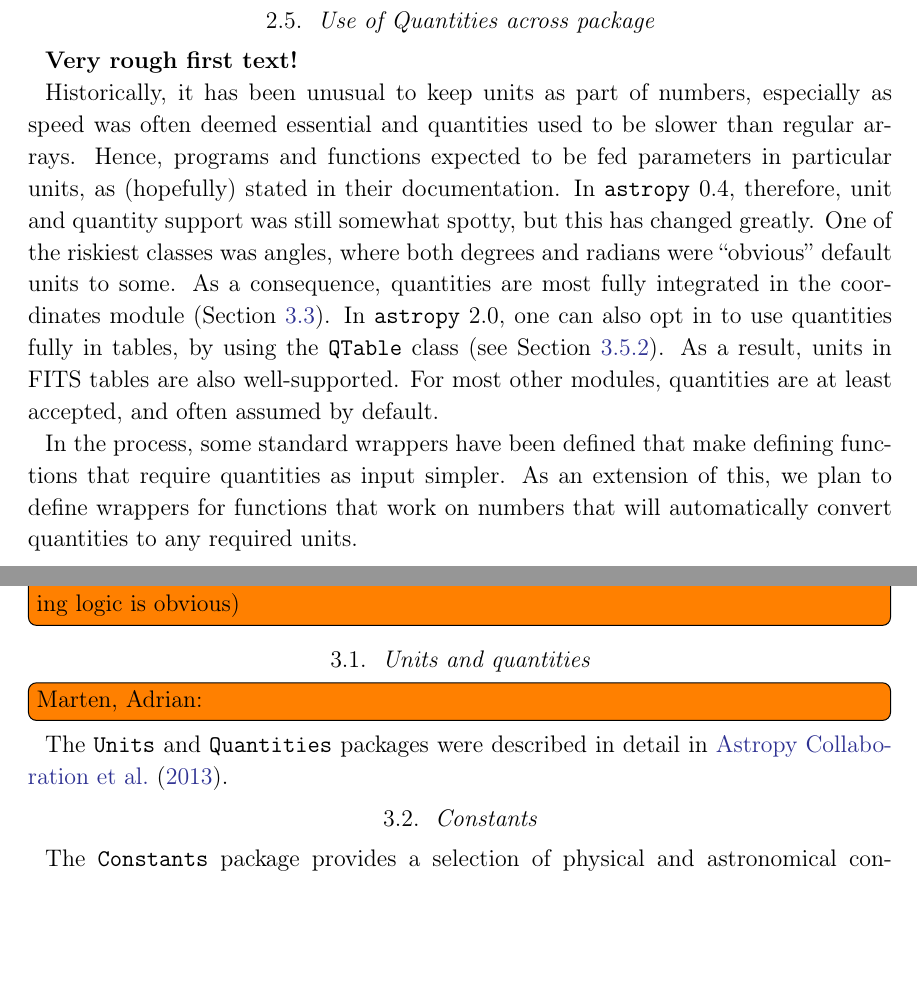
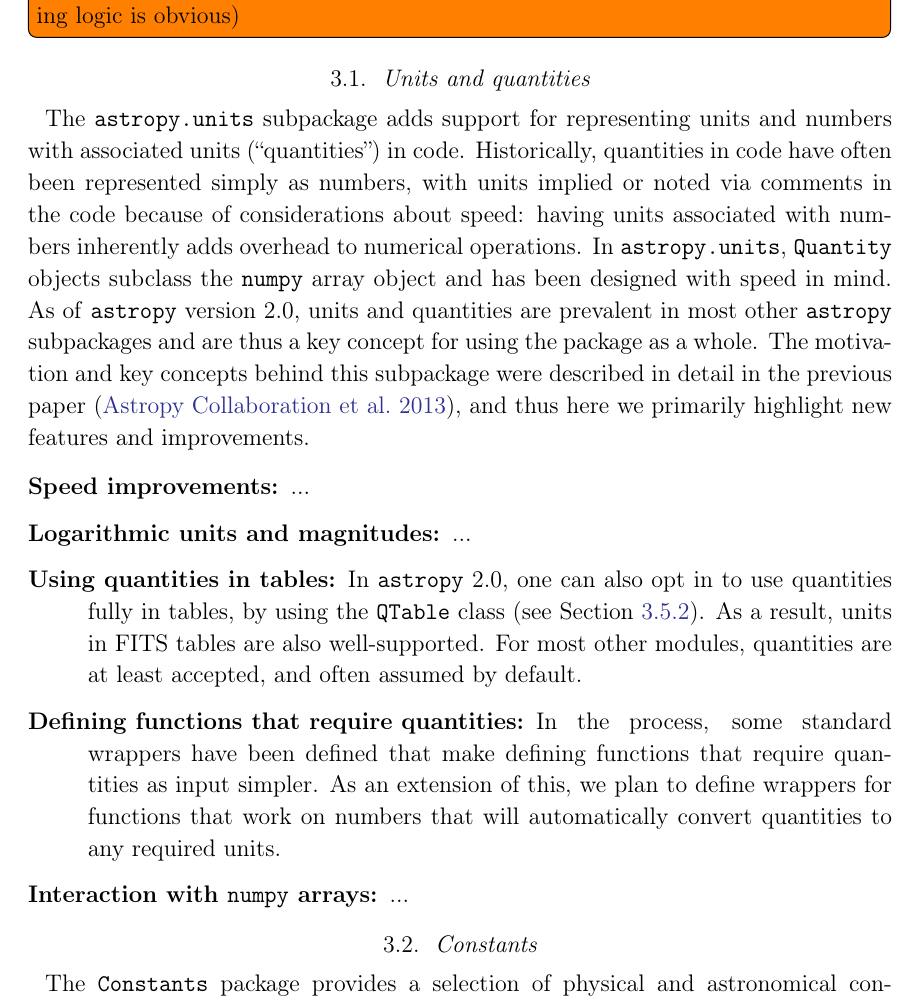
Before and after one commit to astropy/astropy-v2.0-paper, a LaTeX paper (main.tex): two parts of pages 6 and 7 of 31 before the commit and part of page 7 of 31 after it, the two joined at a grey line, cut at the place of the change, the shorter picture padded with empty space. Compiled offline with pdfLaTeX.

Commit message:
units draft

```diff
--- a/main.tex
+++ b/main.tex
@@ -288,15 +288,6 @@ a good way for new and existing packages to gain exposure.
 
 %\subsection{Accuracy testing across many different implementation}
 
-\subsection{Use of Quantities across package}
-% Marten and Tom R.
-
-{\bf Very rough first text!}
-
-Historically, it has been unusual to keep units as part of numbers, especially as speed was often deemed essential and quantities used to be slower than regular arrays. Hence, programs and functions expected to be fed parameters in particular units, as (hopefully) stated in their documentation.  In \astropypkg~0.4, therefore, unit and quantity support was still somewhat spotty, but this has changed greatly.  One of the riskiest classes was angles, where both degrees and radians were ``obvious'' default units to some. As a consequence, quantities are most fully integrated in the coordinates module (\sectionname~\ref{sec:coordinates}). In \astropypkg~2.0, one can also opt in to use quantities fully in tables, by using the {\tt QTable} class (see \sectionname~\ref{sec:table}). As a result, units in FITS tables are also well-supported. For most other modules, quantities are at least accepted, and often assumed by default.
-
-In the process, some standard wrappers have been defined that make defining functions that require quantities as input simpler. As an extension of this, we plan to define wrappers for functions that work on numbers that will automatically convert quantities to any required units.
-
 \subsection{Release cycle and Long Term Support}
 % This could also include information about the development cycle
 % Brigitta can writes this up if there's no other taker
@@ -388,21 +379,44 @@ since version v0.2 (previously described in \citealt{astropy}).
 % moved to models and depreciated --
 % just here for completeness at the moment
 \inlinecomment{BMS}{I suggest to order the subsection lexicographically as reading the draft the current order seemed very random (unlike at the docs page where they the grouping logic is obvious)}
-\subsection{Units and quantities}
-\label{sec:units}
-\inlinecomment{Marten, Adrian}{}
 
-The \package{Units} and \package{Quantities} packages were described in detail in \cite{astropy}.
+\subsection{Units and quantities}\label{sec:units}
+% Adrian, Marten
 
+% TODO: should this just be called "Units"? all other sections in here look like
+% they are named by the subpackage name -- quantity is an object within the
+% package
 
+The \texttt{astropy.units} subpackage adds support for representing units and
+numbers with associated units (``quantities'') in code.
+Historically, quantities in code have often been represented simply as numbers,
+with units implied or noted via comments in the code because of considerations
+about speed: having units associated with numbers inherently adds overhead to
+numerical operations.
+In \texttt{astropy.units}, \texttt{Quantity} objects subclass the \texttt{numpy}
+array object and has been designed with speed in mind.
+As of \astropypkg version 2.0, units and quantities are prevalent in most other
+\astropypkg subpackages and are thus a key concept for using the package as a
+whole.
+The motivation and key concepts behind this subpackage were described in detail
+in the previous paper \citep{astropy}, and thus here we primarily highlight new
+features and improvements.
 
-%\subsubsection{Key new features}
-
-%\begin{description}
-%    \item[Speed improvements] ...
-%    \item[Logarithmic units and magnitudes] ...
-%    \item[Interaction with \package{numpy} arrays] ...
-%\end{description}
+\begin{description}
+    \item[Speed improvements] ...
+    \item[Logarithmic units and magnitudes] ...
+    \item[Using quantities in tables] In \astropypkg~2.0, one can also opt in to
+        use quantities fully in tables, by using the {\tt QTable} class (see
+        \sectionname~\ref{sec:table}). As a result, units in FITS tables are also
+        well-supported. For most other modules, quantities are at least
+        accepted, and often assumed by default.
+    \item[Defining functions that require quantities] In the process, some
+        standard wrappers have been defined that make defining functions that
+        require quantities as input simpler. As an extension of this, we plan to
+        define wrappers for functions that work on numbers that will
+        automatically convert quantities to any required units.
+    \item[Interaction with \package{numpy} arrays] ...
+\end{description}
 
 \subsection{Constants}
 
```
Also changed, not shown: main.tex (6 more changed lines).
